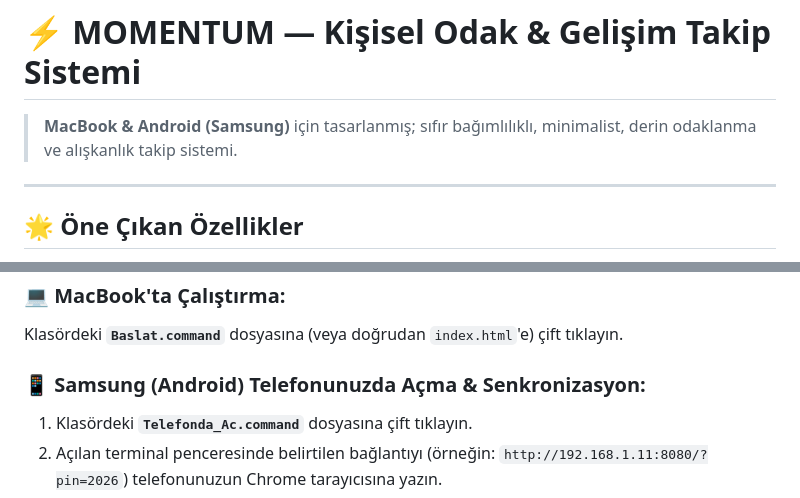
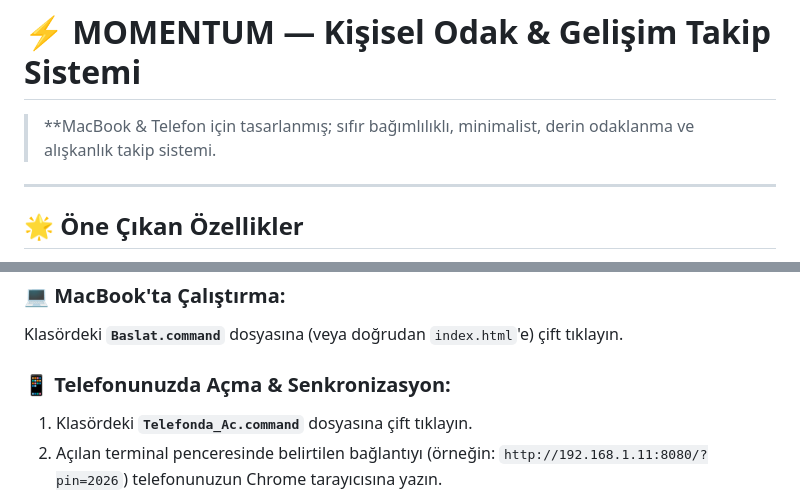
Before and after one commit to semosemih/focus-tracker, a Markdown page: README.md, 2 parts joined by grey strips. GitHub-like rendering.

Commit message:
Revise device compatibility and usage instructions
Updated platform compatibility description and instructions.

```diff
--- a/README.md
+++ b/README.md
@@ -1,6 +1,6 @@
 # ⚡ MOMENTUM — Kişisel Odak & Gelişim Takip Sistemi
 
-> **MacBook & Android (Samsung)** için tasarlanmış; sıfır bağımlılıklı, minimalist, derin odaklanma ve alışkanlık takip sistemi.
+> **MacBook & Telefon için tasarlanmış; sıfır bağımlılıklı, minimalist, derin odaklanma ve alışkanlık takip sistemi.
 
 ---
 
@@ -27,7 +27,7 @@
 ### 💻 MacBook'ta Çalıştırma:
 Klasördeki **`Baslat.command`** dosyasına (veya doğrudan `index.html`'e) çift tıklayın.
 
-### 📱 Samsung (Android) Telefonunuzda Açma & Senkronizasyon:
+### 📱 Telefonunuzda Açma & Senkronizasyon:
 1. Klasördeki **`Telefonda_Ac.command`** dosyasına çift tıklayın.
 2. Açılan terminal penceresinde belirtilen bağlantıyı (örneğin: `http://192.168.1.11:8080/?pin=2026`) telefonunuzun Chrome tarayıcısına yazın.
 3. Telefonda sağ üstteki menüden **"Ana Ekrana Ekle"** seçeneğini seçerek tam ekran bağımsız bir mobil uygulama olarak kullanın.
```
